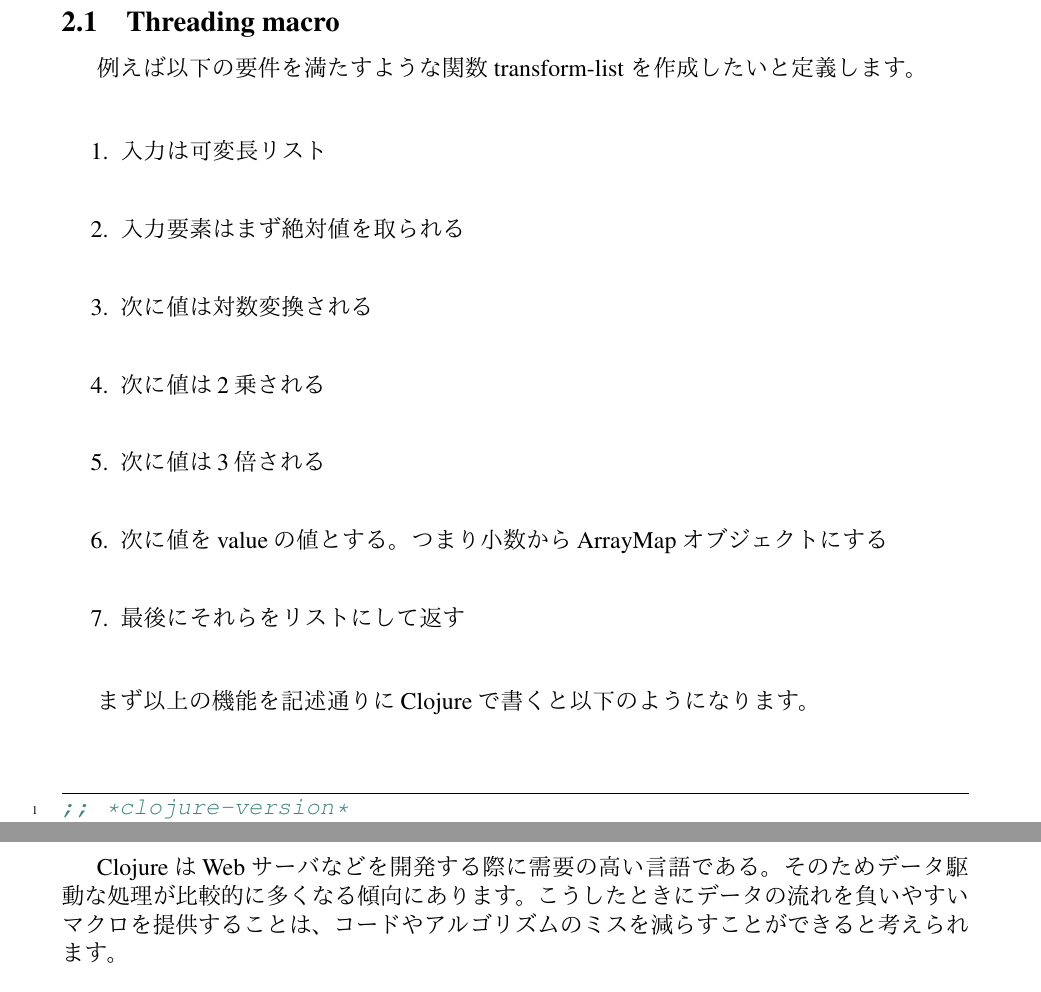
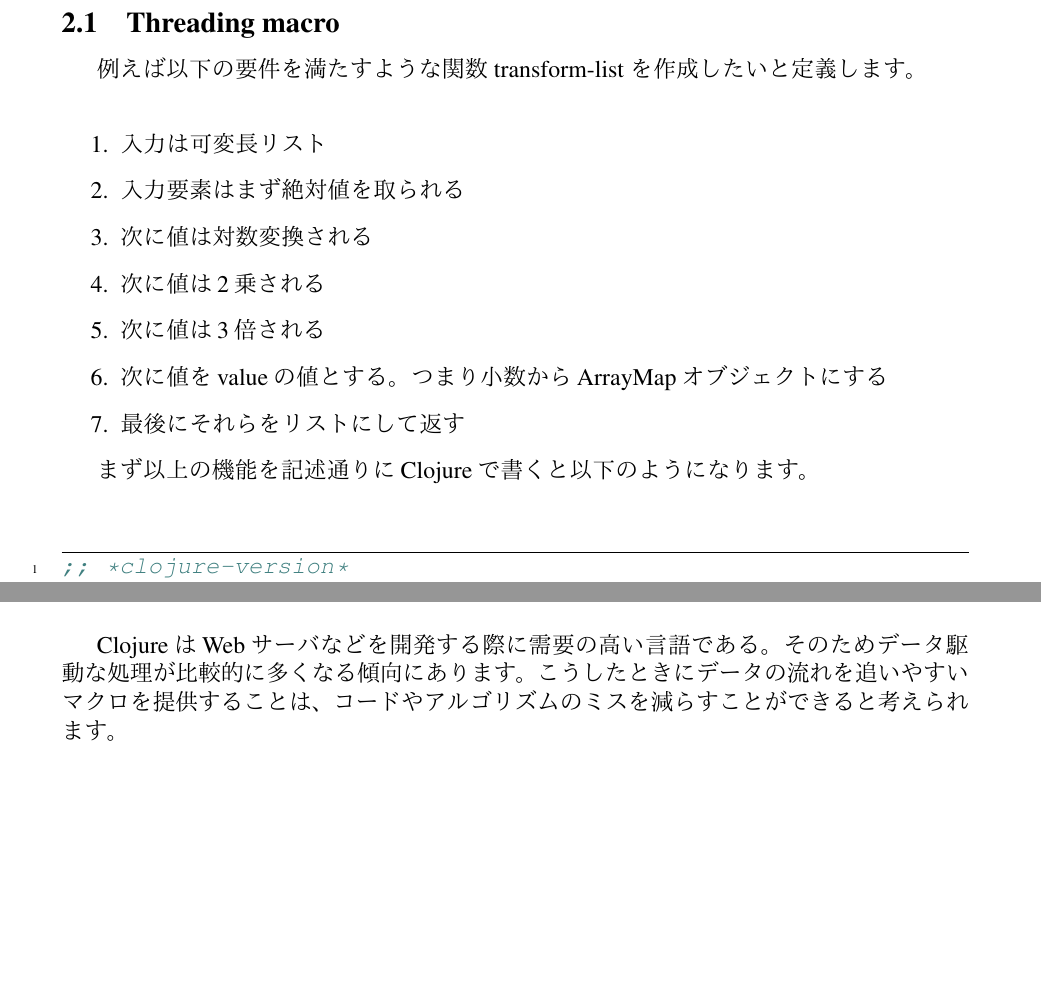
Before and after one commit to elect000/prog-language, a LaTeX document (first-report/report.tex): two parts of pages 4 and 6 of 7 before the commit and two parts of pages 4 and 5 of 7 after it, joined at a grey line, cut so that both start at the same text, the shorter picture padded with empty space. The pictures show the PDF file first-report/report.pdf that the author committed with the source.

Commit message:
update-view

```diff
--- a/first-report/report.tex
+++ b/first-report/report.tex
@@ -47,7 +47,7 @@
 
 
 \section{Functional Pearl: A SQL to C Compiler in 500 Lines of Code}
-\label{sec:org507d19b}
+\label{sec:orgba0c1e4}
 本論文における段階的プログラミングの使い方について、自分が理解したところを説明しなさい。\\
 
 本論文では、特に二村射影に基づいてクエリを静的データとして扱い、データファイルを動的な入力とみなすことでSQLのコードを高速に処理します。その際にScala のインタプリタをLMS(Lightweight Modular Staging) を用いてステージングすることでコンパイラのような機能を持たせています。\\
@@ -97,22 +97,22 @@ LMSはマルチステージングを行うためのScalaライブラリです。
 \newpage
 
 \section{「プログラムによってプログラムを生成する」考えが有効に活用できる場面を説明せよ}
-\label{sec:org72cf825}
+\label{sec:orga362c75}
 Clojure の threading macro はプログラムの可読性を向上させ、編集を容易にし、美しいコードを書くために非常に役に立ちました。\\
 
 \subsection{Threading macro}
-\label{sec:org0625597}
+\label{sec:org6cb57d5}
 
 例えば以下の要件を満たすような関数 transform-list を作成したいと定義します。\\
 
 \begin{enumerate}
-\item 入力は可変長リスト\\
-\item 入力要素はまず絶対値を取られる\\
-\item 次に値は対数変換される\\
-\item 次に値は2乗される\\
-\item 次に値は3倍される\\
-\item 次に値をvalueの値とする。つまり小数からArrayMapオブジェクトにする\\
-\item 最後にそれらをリストにして返す\\
+\item 入力は可変長リスト
+\item 入力要素はまず絶対値を取られる
+\item 次に値は対数変換される
+\item 次に値は2乗される
+\item 次に値は3倍される
+\item 次に値をvalueの値とする。つまり小数からArrayMapオブジェクトにする
+\item 最後にそれらをリストにして返す
 \end{enumerate}
 
 まず以上の機能を記述通りにClojureで書くと以下のようになります。\\
@@ -179,7 +179,7 @@ do-element 関数に注目して頂きたい。この関数は値を順に手続
 
 これは Threading macro というマクロで、今回のような関数が連続的に適用される場合にデータの流れを見やすくするために作られています。これは完全に元のコードと同義であり、実行時にはこれは上の形に展開されて実行されます。これによってデータフローを負いやすくなる他、コード量を（括弧の量とはいえ）減らすことができ、編集を容易にしています(必要のない関数の名前を消すだけで良くなります)。\\
 
-ClojureはWebサーバなどを開発する際に需要の高い言語である。そのためデータ駆動な処理が比較的に多くなる傾向にあります。こうしたときにデータの流れを負いやすいマクロを提供することは、コードやアルゴリズムのミスを減らすことができると考えられます。\\
+ClojureはWebサーバなどを開発する際に需要の高い言語である。そのためデータ駆動な処理が比較的に多くなる傾向にあります。こうしたときにデータの流れを追いやすいマクロを提供することは、コードやアルゴリズムのミスを減らすことができると考えられます。\\
 
 補足として、threading macro の展開について示します。\\
 \begin{minted}[frame=lines,linenos=ture,obeytabs,tabsize=4]{clojure}
@@ -194,7 +194,7 @@ ClojureはWebサーバなどを開発する際に需要の高い言語である
 \end{minted}
 
 \subsection{Lispのマクロについて}
-\label{sec:org5194b0d}
+\label{sec:orgcf3ef3f}
 Lispはマクロとは強く結びついてきた言語で、表現力を拡張したり、DSLを設計したりとプログラム生成とも関連性がある言語とも言えます。しかししばしばLispの初心者は、マクロと関数の違いについて疑問に思うことがあります。このため補足としてマクロと関数について紹介します。\\
 
 Lispのマクロを理解する最もわかりやすい例として、if-not 関数を挙げることが出来るため、これを例に用います。まず関数版の if-not を my-if-not-func、マクロ版の if-not を my-if-not-macro とし実装します。\\
```
Also changed, not shown: first-report/report.pdf, 4 other files.
